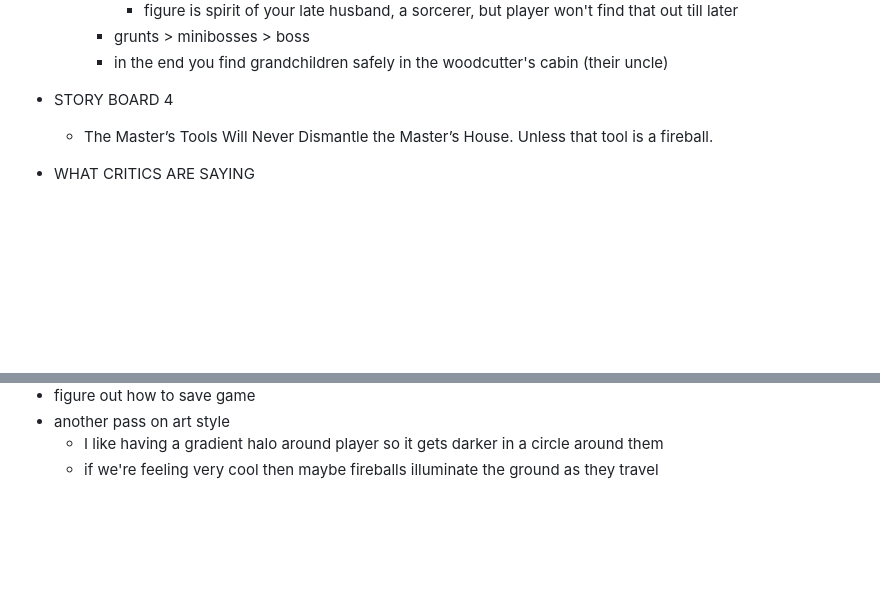
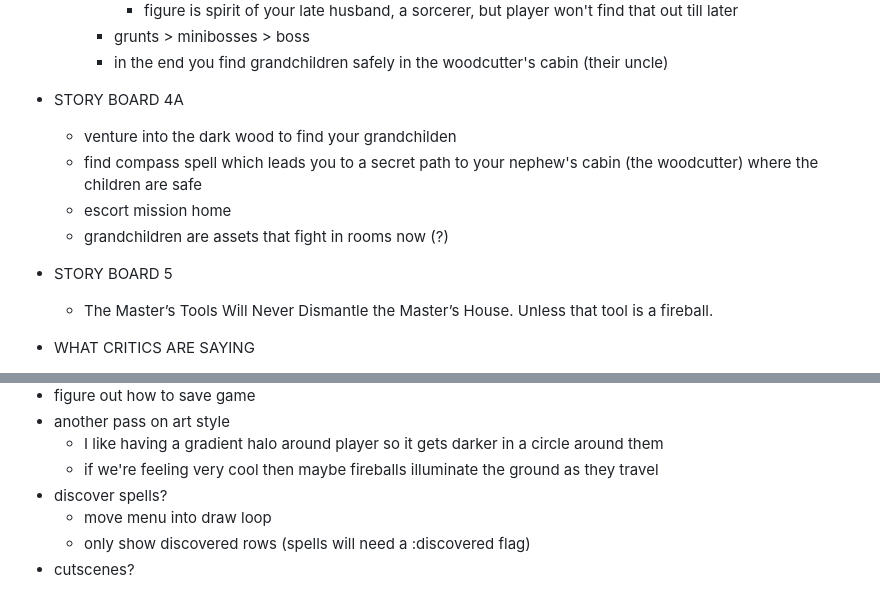
Before and after one commit to jzwood/ledgerdemain, a Markdown page: spec.md, 2 parts joined by grey strips. GitHub-like rendering; blank space fills up the shorter version.

Commit message:
storyboard ideas

```diff
--- a/spec.md
+++ b/spec.md
@@ -155,7 +155,12 @@
       - figure is spirit of your late husband, a sorcerer, but player won't find that out till later
     - grunts > minibosses > boss
     - in the end you find grandchildren safely in the woodcutter's cabin (their uncle)
-- STORY BOARD 4
+- STORY BOARD 4A
+  - venture into the dark wood to find your grandchilden
+  - find compass spell which leads you to a secret path to your nephew's cabin (the woodcutter) where the children are safe
+  - escort mission home
+  - grandchildren are assets that fight in rooms now (?)
+- STORY BOARD 5
     - The Master’s Tools Will Never Dismantle the Master’s House. Unless that tool is a fireball.
 
 - WHAT CRITICS ARE SAYING
@@ -211,3 +216,7 @@ TODO
 - another pass on art style
     - I like having a gradient halo around player so it gets darker in a circle around them
     - if we're feeling very cool then maybe fireballs illuminate the ground as they travel
+- discover spells?
+    - move menu into draw loop
+    - only show discovered rows (spells will need a :discovered flag)
+- cutscenes?
```
